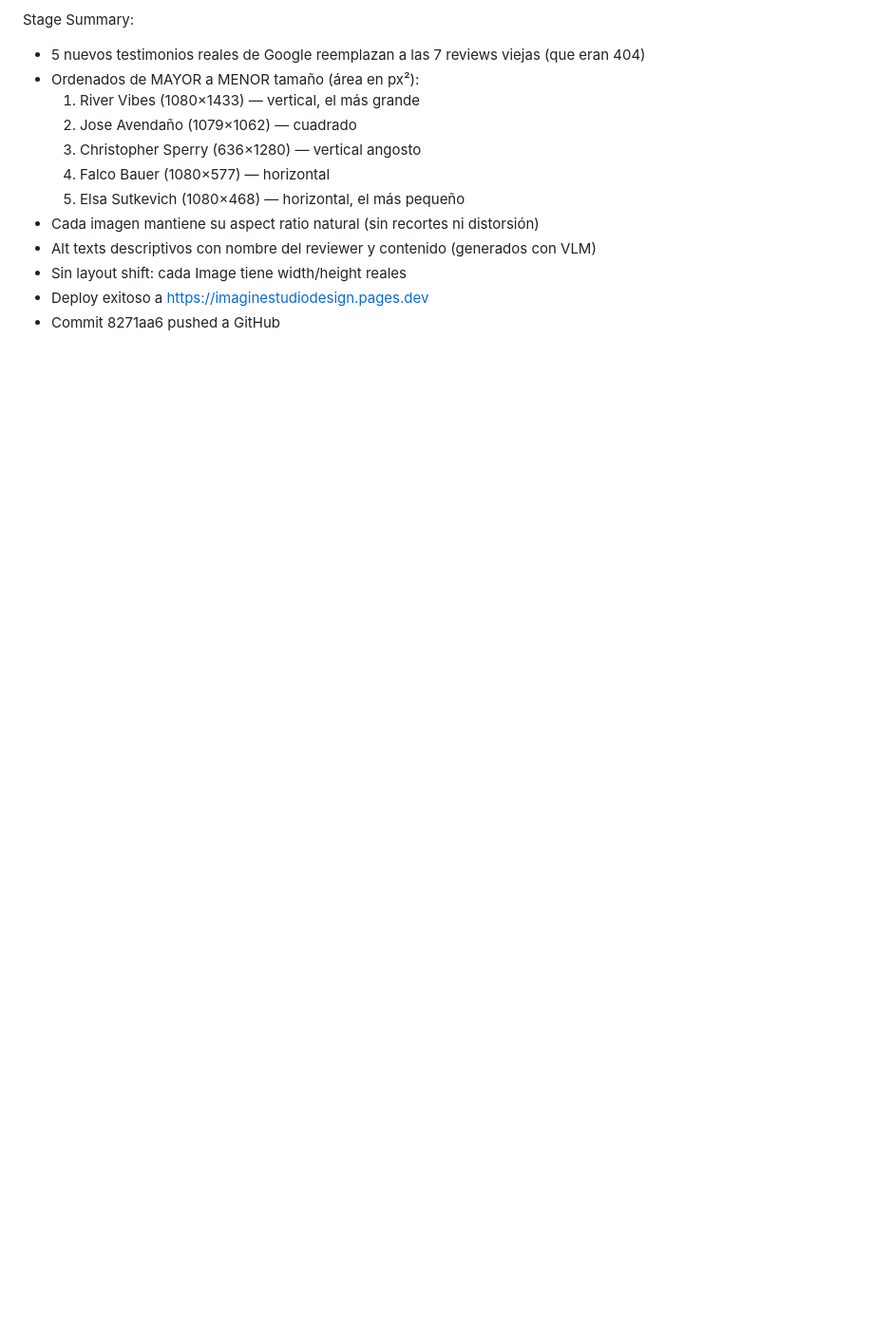
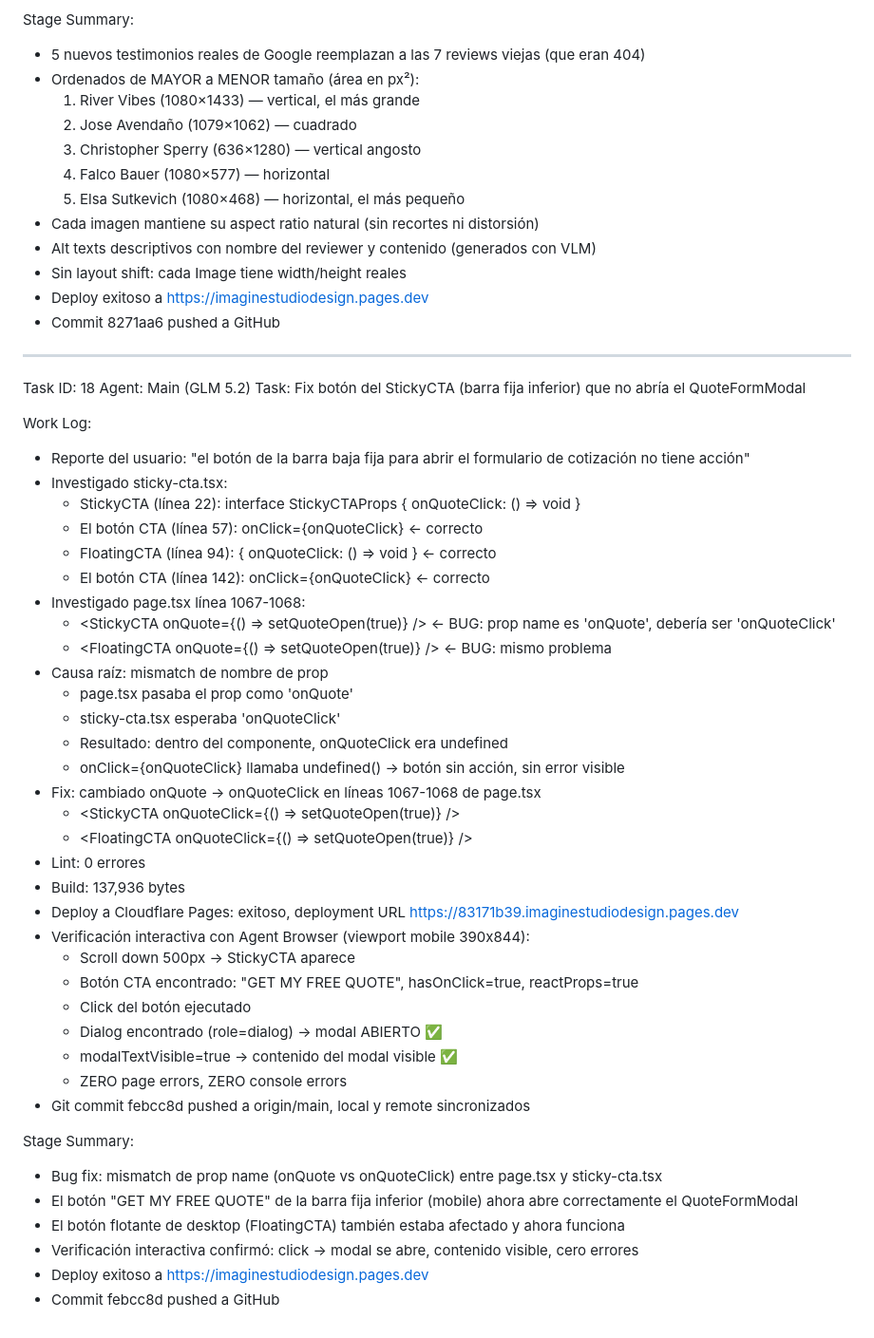
Before and after one commit to funnellersinfo-maker/imaginestudiodesign, a Markdown page: worklog.md, the part around the change. Shown at 95% size. GitHub-like rendering; blank space fills up the shorter version.

Commit message:
7ccef8ee-0379-40da-8a39-c933d0163195

```diff
--- a/worklog.md
+++ b/worklog.md
@@ -750,3 +750,46 @@ Stage Summary:
 - Sin layout shift: cada Image tiene width/height reales
 - Deploy exitoso a https://imaginestudiodesign.pages.dev
 - Commit 8271aa6 pushed a GitHub
+
+---
+Task ID: 18
+Agent: Main (GLM 5.2)
+Task: Fix botón del StickyCTA (barra fija inferior) que no abría el QuoteFormModal
+
+Work Log:
+- Reporte del usuario: "el botón de la barra baja fija para abrir el formulario de cotización no tiene acción"
+- Investigado sticky-cta.tsx:
+  - StickyCTA (línea 22): interface StickyCTAProps { onQuoteClick: () => void }
+  - El botón CTA (línea 57): onClick={onQuoteClick} ← correcto
+  - FloatingCTA (línea 94): { onQuoteClick: () => void } ← correcto
+  - El botón CTA (línea 142): onClick={onQuoteClick} ← correcto
+- Investigado page.tsx línea 1067-1068:
+  - <StickyCTA onQuote={() => setQuoteOpen(true)} /> ← BUG: prop name es 'onQuote', debería ser 'onQuoteClick'
+  - <FloatingCTA onQuote={() => setQuoteOpen(true)} /> ← BUG: mismo problema
+- Causa raíz: mismatch de nombre de prop
+  - page.tsx pasaba el prop como 'onQuote'
+  - sticky-cta.tsx esperaba 'onQuoteClick'
+  - Resultado: dentro del componente, onQuoteClick era undefined
+  - onClick={onQuoteClick} llamaba undefined() → botón sin acción, sin error visible
+- Fix: cambiado onQuote → onQuoteClick en líneas 1067-1068 de page.tsx
+  - <StickyCTA onQuoteClick={() => setQuoteOpen(true)} />
+  - <FloatingCTA onQuoteClick={() => setQuoteOpen(true)} />
+- Lint: 0 errores
+- Build: 137,936 bytes
+- Deploy a Cloudflare Pages: exitoso, deployment URL https://83171b39.imaginestudiodesign.pages.dev
+- Verificación interactiva con Agent Browser (viewport mobile 390x844):
+  - Scroll down 500px → StickyCTA aparece
+  - Botón CTA encontrado: "GET MY FREE QUOTE", hasOnClick=true, reactProps=true
+  - Click del botón ejecutado
+  - Dialog encontrado (role=dialog) → modal ABIERTO ✅
+  - modalTextVisible=true → contenido del modal visible ✅
+  - ZERO page errors, ZERO console errors
+- Git commit febcc8d pushed a origin/main, local y remote sincronizados
+
+Stage Summary:
+- Bug fix: mismatch de prop name (onQuote vs onQuoteClick) entre page.tsx y sticky-cta.tsx
+- El botón "GET MY FREE QUOTE" de la barra fija inferior (mobile) ahora abre correctamente el QuoteFormModal
+- El botón flotante de desktop (FloatingCTA) también estaba afectado y ahora funciona
+- Verificación interactiva confirmó: click → modal se abre, contenido visible, cero errores
+- Deploy exitoso a https://imaginestudiodesign.pages.dev
+- Commit febcc8d pushed a GitHub
```
